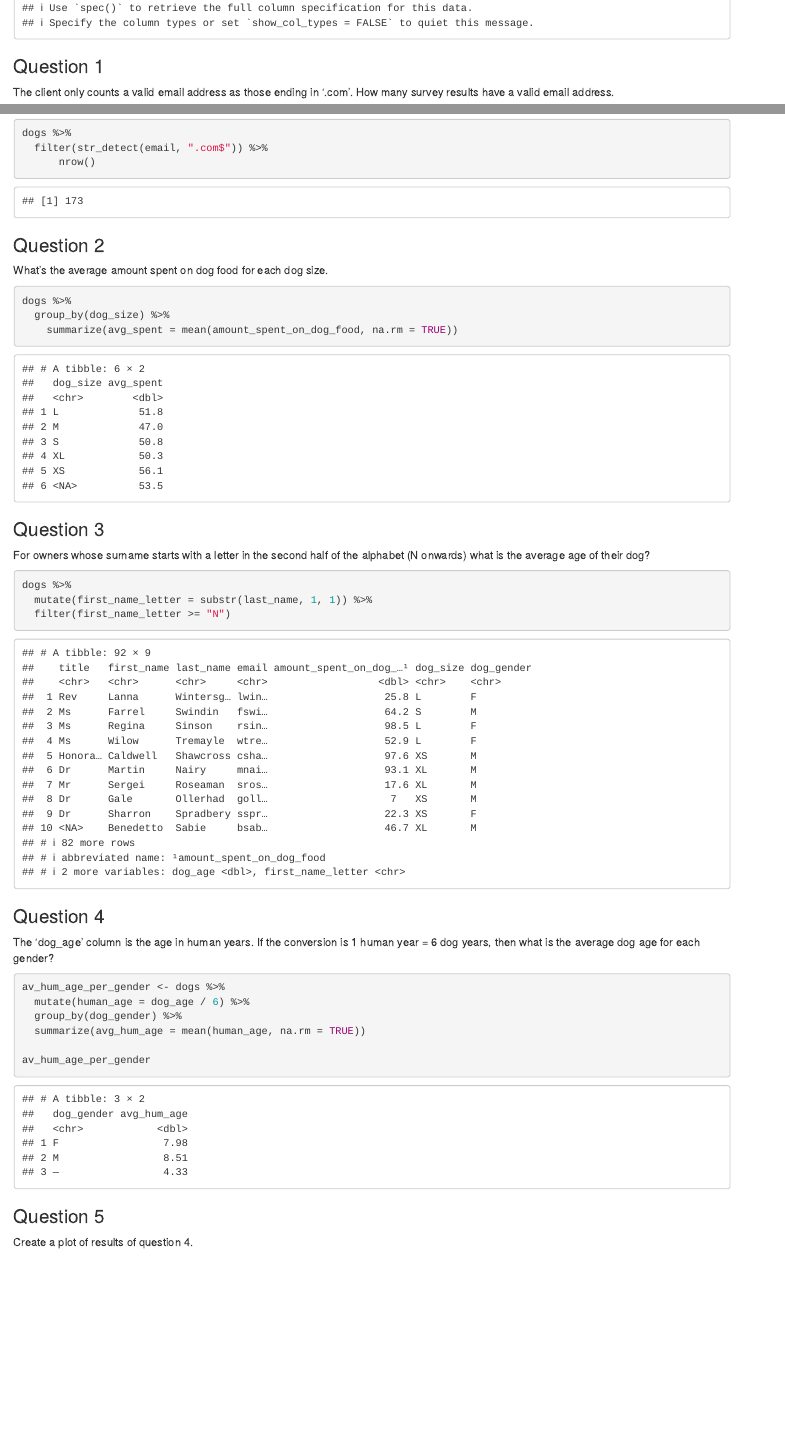
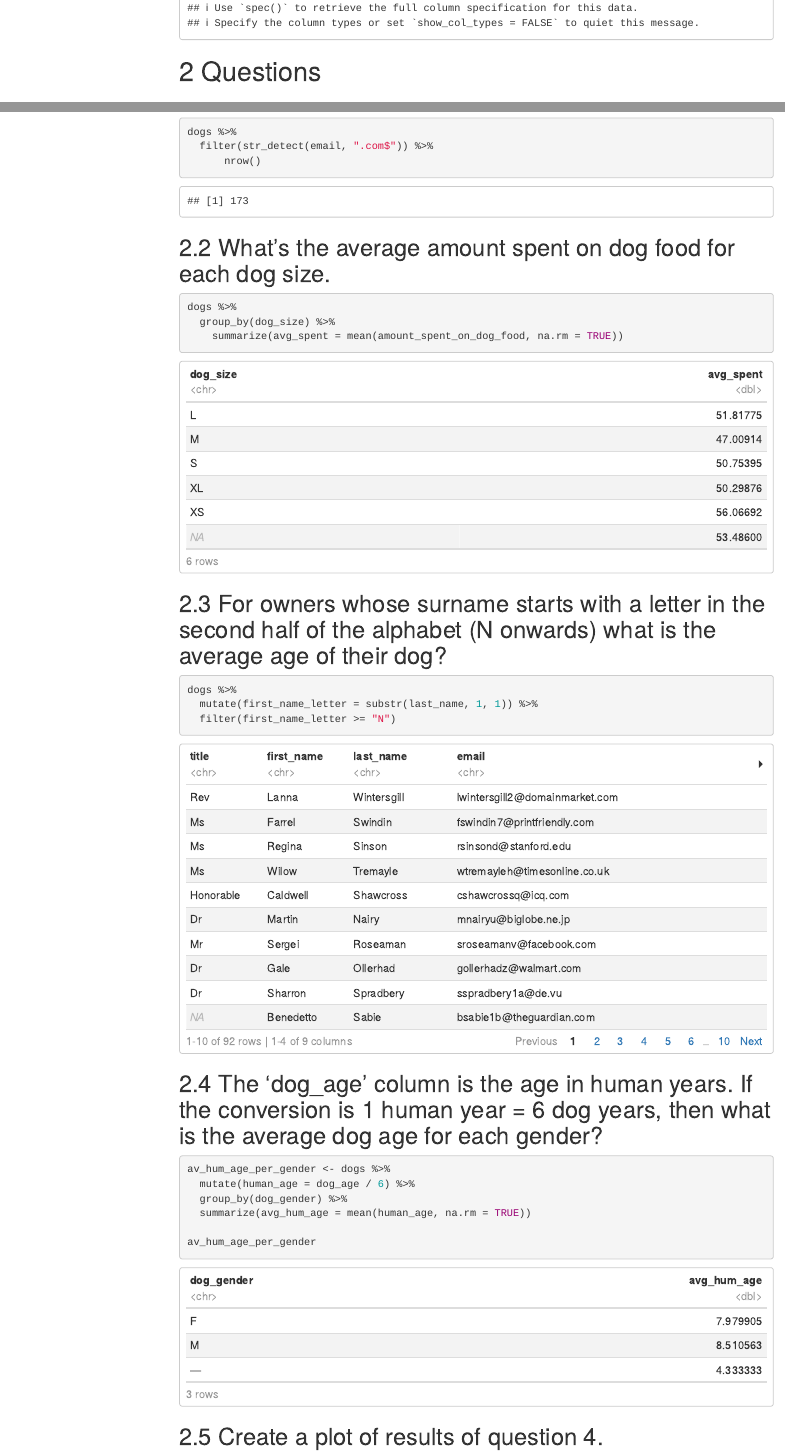
Before and after one commit to ThisIsJohnnyLau/dirty_data_project, an R Markdown document (task6/analysis_and_documentation/analysis.Rmd): the page in a window 1100 px wide, from 700 px down before the commit and from 490 px down after it, so that both start at the same text, and a second part further down, joined at a grey line. Rendered offline with R 4.5, knitr and Pandoc, with nearby package versions; menus at the side of the page are left out.

Commit message:
rejigged Task 6  Analysis

````diff
--- a/task6/analysis_and_documentation/analysis.Rmd
+++ b/task6/analysis_and_documentation/analysis.Rmd
@@ -12,5 +22,4 @@ library(readr)
 dogs <- read_csv(here("clean_data/dog_survey_clean.csv"))
 ```
 
-### Question 1
-The client only counts a valid email address as those ending in ‘.com’. How many survey results have a valid email address.
+# Questions
@@ -22,8 +33,7 @@ dogs %>%
 ```
 
 
-### Question 2
-What’s the average amount spent on dog food for each dog size.
+## What’s the average amount spent on dog food for each dog size.
 
 ```{r}
 dogs %>%
@@ -31,8 +41,7 @@ dogs %>%
     summarize(avg_spent = mean(amount_spent_on_dog_food, na.rm = TRUE))
 ```
 
-### Question 3
-For owners whose surname starts with a letter in the second half of the alphabet (N onwards) what is the average age of their dog?
+## For owners whose surname starts with a letter in the second half of the alphabet (N onwards) what is the average age of their dog?
 
 ```{r}
 dogs %>%
@@ -41,8 +50,7 @@ dogs %>%
 ```
 
 
-### Question 4
-The ‘dog_age’ column is the age in human years. If the conversion is 1 human year = 6 dog years, then what is the average dog age for each gender?
+## The ‘dog_age’ column is the age in human years. If the conversion is 1 human year = 6 dog years, then what is the average dog age for each gender?
 
 ```{r}
 av_hum_age_per_gender <- dogs %>%
@@ -53,8 +61,7 @@ av_hum_age_per_gender <- dogs %>%
 av_hum_age_per_gender
 ```
 
-### Question 5
-Create a plot of results of question 4.
+## Create a plot of results of question 4.
 
 ```{r}
 av_hum_age_per_gender %>%
````
Also changed, not shown: task6/analysis_and_documentation/analysis.html, task6/analysis_and_documentation/analysis.Rmd (18 more changed lines).
